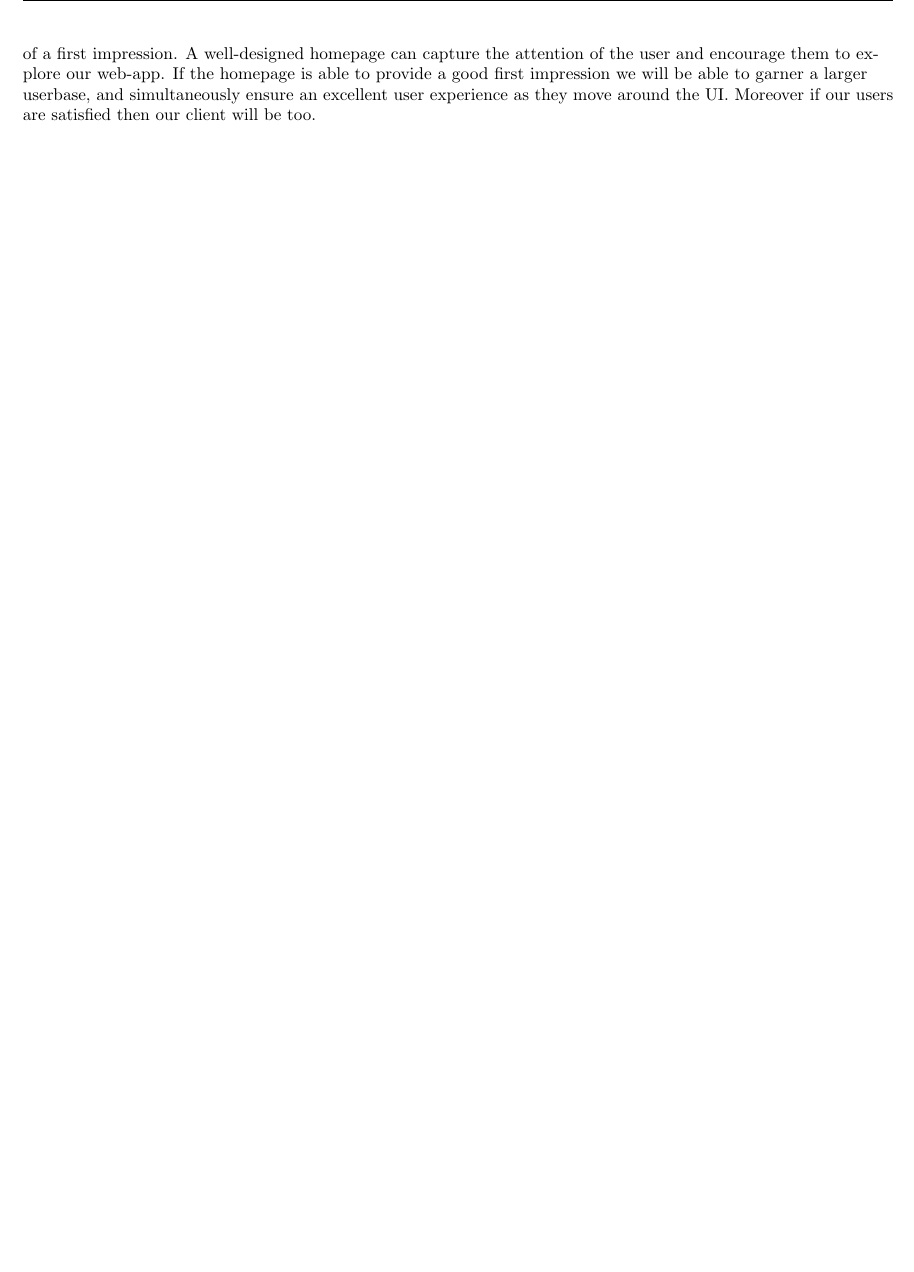
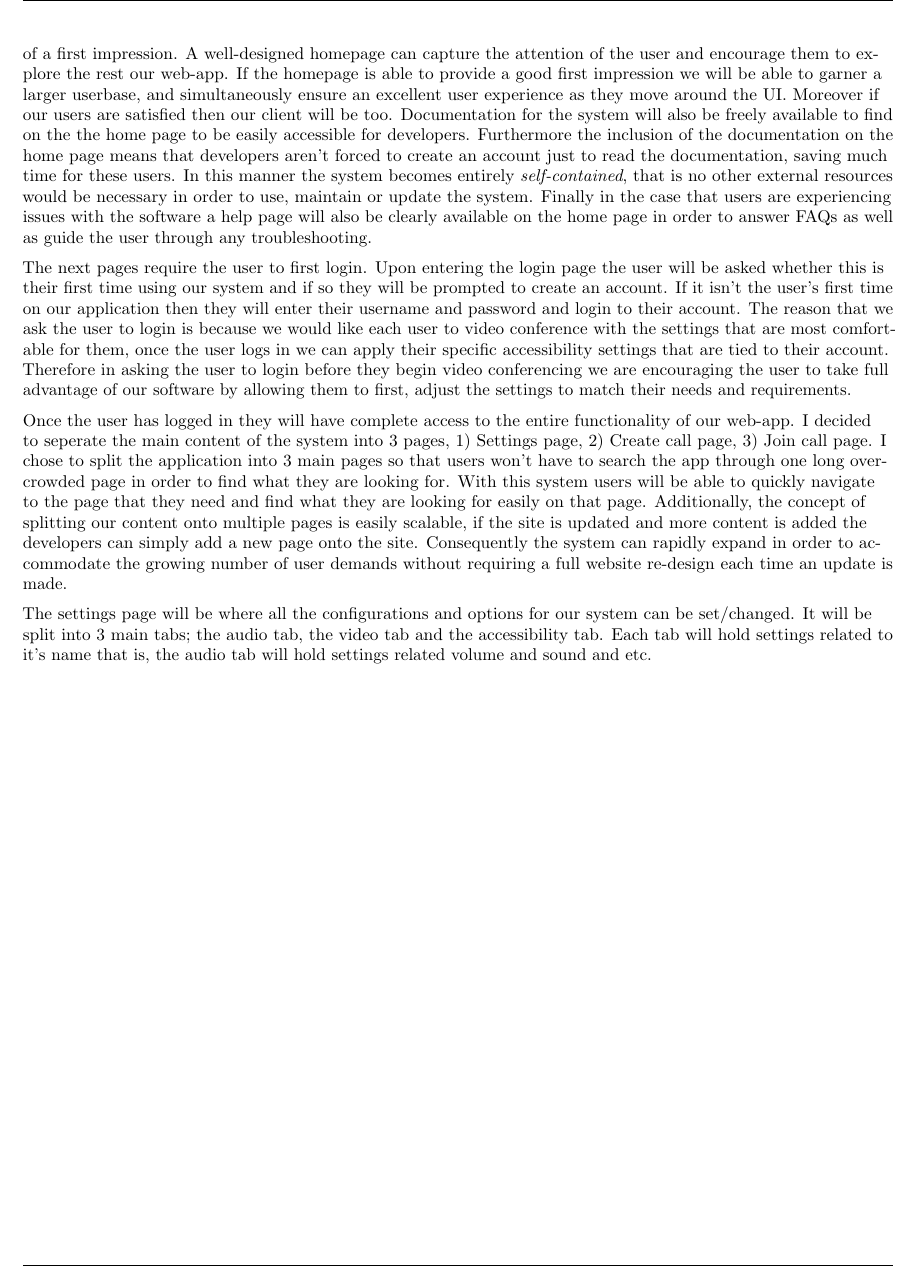
Before and after one commit to zzzNathan/Video-Conferencer, a LaTeX thesis (Comp_Sci_NEA.tex, which reads Design.tex): part of page 19 of 20, cut so that both start at the same text, the shorter picture padded with empty space. Compiled offline with pdfLaTeX.

Commit message:
pr o g r e ss

```diff
--- a/Design.tex
+++ b/Design.tex
@@ -197,8 +197,59 @@ documentation as well as a help page if users are having issues
 with using the system. We justify the need for a homepage by
 highlighting the importance of a first impression. A
 well-designed homepage can capture the attention of the user
-and encourage them to explore our web-app. If the homepage is
-able to provide a good first impression we will be able to
-garner a larger userbase, and simultaneously ensure an
+and encourage them to explore the rest our web-app. If the
+homepage is able to provide a good first impression we will be
+able to garner a larger userbase, and simultaneously ensure an
 excellent user experience as they move around the UI. Moreover
 if our users are satisfied then our client will be too.
+Documentation for the system will also be freely available to
+find on the the home page to be easily accessible for
+developers. Furthermore the inclusion of the documentation
+on the home page means that developers aren't forced to create
+an account just to read the documentation, saving much time for
+these users. In this manner the system becomes entirely
+\textit{self-contained}, that is no other external resources
+would be necessary in order to use, maintain or update the
+system. Finally in the case that users are experiencing issues
+with the software a help page will also be clearly available on
+the home page in order to answer FAQs as well as guide the user
+through any troubleshooting. \\ \vspace{0.2cm}
+
+The next pages require the user to first login. Upon entering
+the login page the user will be asked whether this is their
+first time using our system and if so they will be prompted to
+create an account. If it isn't the user's first time on our
+application then they will enter their username and password
+and login to their account. The reason that we ask the user to
+login is because we would like each user to video conference
+with the settings that are most comfortable for them, once the
+user logs in we can apply their specific accessibility
+settings that are tied to their account. Therefore in asking
+the user to login before they begin video conferencing we are
+encouraging the user to take full advantage of our software by
+allowing them to first, adjust the settings to match their
+needs and requirements. \\ \vspace{0.2cm}
+
+Once the user has logged in they will have complete access to
+the entire functionality of our web-app. I decided to seperate
+the main content of the system into 3 pages, 1) Settings page,
+2) Create call page, 3) Join call page. I chose to split the
+application into 3 main pages so that users won't have to
+search the app through one long overcrowded page in order to
+find what they are looking for. With this system users will be
+able to quickly navigate to the page that they need and find
+what they are looking for easily on that page. Additionally,
+the concept of splitting our content onto multiple pages is
+easily scalable, if the site is updated and more content is
+added the developers can simply add a new page onto the site.
+Consequently the system can rapidly expand in order to
+accommodate the growing number of user demands without
+requiring a full website re-design each time an update is
+made. \\ \vspace{0.2cm}
+
+The settings page will be where all the configurations and
+options for our system can be set/changed. It will be split
+into 3 main tabs; the audio tab, the video tab and the
+accessibility tab. Each tab will hold settings related to it's
+name that is, the audio tab will hold settings related volume
+and sound and etc.
```
Also changed, not shown: Comp_Sci_NEA.pdf.
